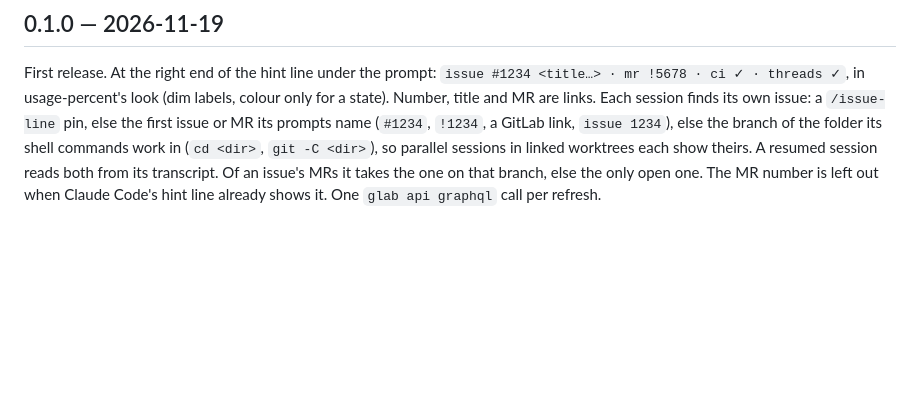
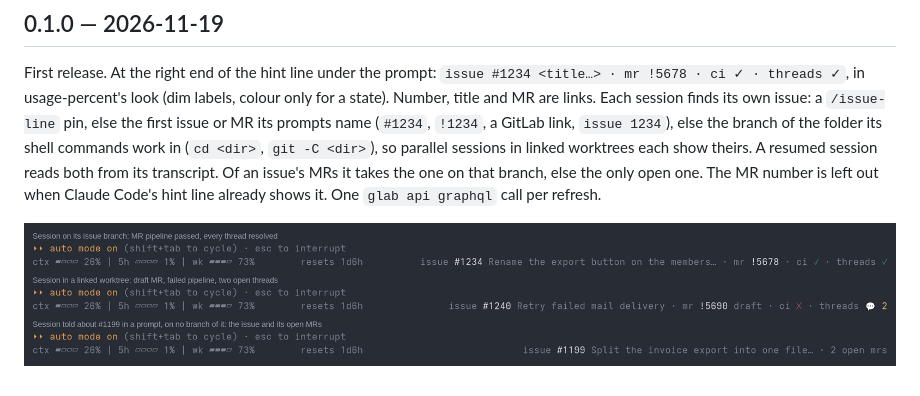
Before and after one commit to schreibse/claude-code-mods, a Markdown page: issue-line/CHANGELOG.md, the part around the change. Drawn GitHub-style; pictures changed too: issue-line/docs/issue-line.png (added); blank space fills up the shorter version.

```diff
--- a/issue-line/CHANGELOG.md
+++ b/issue-line/CHANGELOG.md
@@ -9,3 +9,5 @@ Each session finds its own issue: a `/issue-line` pin, else the first issue or M
 `git -C <dir>`), so parallel sessions in linked worktrees each show theirs. A resumed session reads both from
 its transcript. Of an issue's MRs it takes the one on that branch, else the only open one. The MR number is left
 out when Claude Code's hint line already shows it. One `glab api graphql` call per refresh.
+
+![issue-line in three sessions (rendered sample)](docs/issue-line.png)
```
Also changed, not shown: 2 other files.
